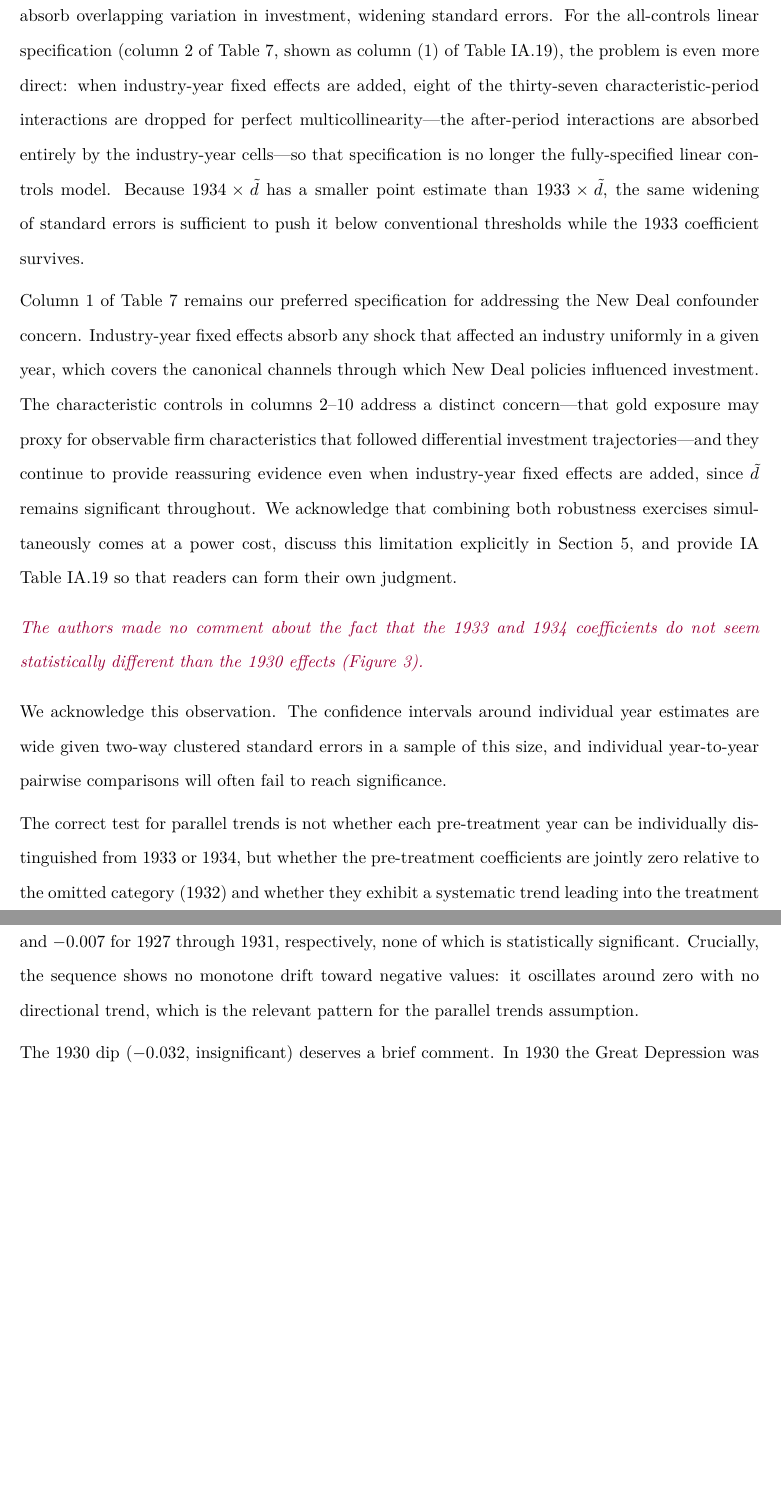
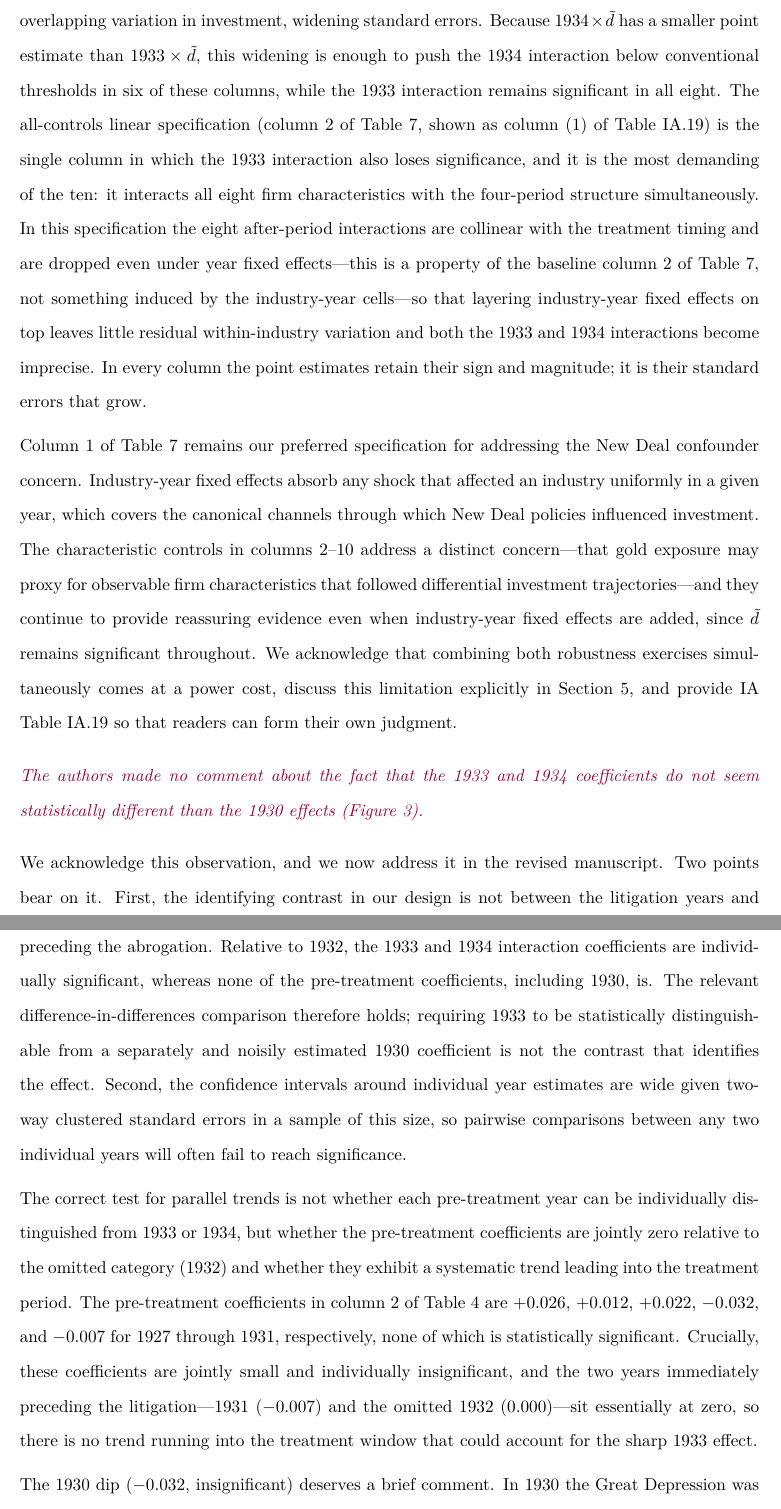
Before and after one commit to MrPlante/gold-clause-abrogation-and-investment, a LaTeX document (rfs-responses/round-2/referee-responses/r6/response-r6.tex, which reads rfs-responses/round-2/referee-responses/r6/sections/comment-2.tex, rfs-responses/round-2/referee-responses/r6/sections/comment-3.tex): two parts of pages 5 and 6 of 10, joined at a grey line, cut so that both start at the same text, the shorter picture padded with empty space. Compiled offline with pdfLaTeX.

Commit message:
Reconcile numeric and argument weak spots in responses.
- R2 c1: oral-arguments window is six trading days (Jan 11-17), not
  five; the -4.6%/-3.0% and -5.1%/-3.9% figures are verified against
  pf_returns.xls and reconcile via compounding.
- R6 c2: correct the multicollinearity explanation. The 8 after-period
  interactions drop under the baseline year-FE spec, not because of
  industry-year cells (adding them drops one fewer, 7); and the
  all-controls column is the one where 1933 also loses significance.
- R6 c3: lead with the DiD contrast (litigation years vs omitted 1932,
  where 1930 is the wrong comparison); drop the overstated no-drift claim.
- R6 c4: remove the SEA-1934 anachronism (share decline spans 1930-34).

Co-Authored-By: Claude Opus 4.8 <noreply@anthropic.com>

```diff
--- a/rfs-responses/round-2/referee-responses/r6/sections/comment-2.tex
+++ b/rfs-responses/round-2/referee-responses/r6/sections/comment-2.tex
@@ -19,7 +19,7 @@ I appreciate using 1936--37 as a placebo. While this helps addressed concerns ab
 \noindent The referee is correct that $1934 \times \tilde{d}$ loses significance in six of nine columns when industry-year fixed effects are added. We want to be clear, however, that this is a power problem rather than a robustness failure. The point estimates for $1934 \times \tilde{d}$ are negative and consistent in magnitude across all nine specifications, ranging from $-0.011$ to $-0.036$, with no sign reversals or attenuation. It is the standard errors that widen, not the coefficients that shrink. This pattern is characteristic of reduced identifying variation, not of a coefficient that disappears under scrutiny.
 
 \medskip
-\noindent The precision loss has a mechanical explanation. For the portfolio decile specifications, the decile indicators are constructed from 1930 firm characteristics, and within a 2-digit industry firms tend to cluster in similar deciles. The decile-period dummies and industry-year fixed effects therefore absorb overlapping variation in investment, widening standard errors. For the all-controls linear specification (column 2 of Table 7, shown as column (1) of Table~IA.19), the problem is even more direct: when industry-year fixed effects are added, eight of the thirty-seven characteristic-period interactions are dropped for perfect multicollinearity---the after-period interactions are absorbed entirely by the industry-year cells---so that specification is no longer the fully-specified linear controls model. Because $1934 \times \tilde{d}$ has a smaller point estimate than $1933 \times \tilde{d}$, the same widening of standard errors is sufficient to push it below conventional thresholds while the 1933 coefficient survives.
+\noindent The precision loss has a mechanical explanation. In the eight portfolio decile specifications, the decile indicators are constructed from 1930 firm characteristics, and within a 2-digit industry firms tend to cluster in similar deciles; the decile-period dummies and industry-year cells therefore absorb overlapping variation in investment, widening standard errors. Because $1934 \times \tilde{d}$ has a smaller point estimate than $1933 \times \tilde{d}$, this widening is enough to push the 1934 interaction below conventional thresholds in six of these columns, while the 1933 interaction remains significant in all eight. The all-controls linear specification (column 2 of Table 7, shown as column~(1) of Table~IA.19) is the single column in which the 1933 interaction also loses significance, and it is the most demanding of the ten: it interacts all eight firm characteristics with the four-period structure simultaneously. In this specification the eight after-period interactions are collinear with the treatment timing and are dropped even under year fixed effects---this is a property of the baseline column~2 of Table~7, not something induced by the industry-year cells---so that layering industry-year fixed effects on top leaves little residual within-industry variation and both the 1933 and 1934 interactions become imprecise. In every column the point estimates retain their sign and magnitude; it is their standard errors that grow.
 
 \medskip
 \noindent Column 1 of Table 7 remains our preferred specification for addressing the New Deal confounder concern. Industry-year fixed effects absorb any shock that affected an industry uniformly in a given year, which covers the canonical channels through which New Deal policies influenced investment. The characteristic controls in columns 2--10 address a distinct concern---that gold exposure may proxy for observable firm characteristics that followed differential investment trajectories---and they continue to provide reassuring evidence even when industry-year fixed effects are added, since $\tilde{d}$ remains significant throughout. We acknowledge that combining both robustness exercises simultaneously comes at a power cost, discuss this limitation explicitly in Section~5, and provide IA Table~IA.19 so that readers can form their own judgment.
--- a/rfs-responses/round-2/referee-responses/r6/sections/comment-3.tex
+++ b/rfs-responses/round-2/referee-responses/r6/sections/comment-3.tex
@@ -4,10 +4,10 @@ The authors made no comment about the fact that the 1933 and 1934 coefficients d
 
 \bigskip
 
-\noindent We acknowledge this observation. The confidence intervals around individual year estimates are wide given two-way clustered standard errors in a sample of this size, and individual year-to-year pairwise comparisons will often fail to reach significance.
+\noindent We acknowledge this observation, and we now address it in the revised manuscript. Two points bear on it. First, the identifying contrast in our design is not between the litigation years and 1930, but between each litigation year and the omitted base year of 1932---the year immediately preceding the abrogation. Relative to 1932, the 1933 and 1934 interaction coefficients are individually significant, whereas none of the pre-treatment coefficients, including 1930, is. The relevant difference-in-differences comparison therefore holds; requiring 1933 to be statistically distinguishable from a separately and noisily estimated 1930 coefficient is not the contrast that identifies the effect. Second, the confidence intervals around individual year estimates are wide given two-way clustered standard errors in a sample of this size, so pairwise comparisons between any two individual years will often fail to reach significance.
 
 \medskip
-\noindent The correct test for parallel trends is not whether each pre-treatment year can be individually distinguished from 1933 or 1934, but whether the pre-treatment coefficients are jointly zero relative to the omitted category (1932) and whether they exhibit a systematic trend leading into the treatment period. The pre-treatment coefficients in column 2 of Table 4 are $+0.026$, $+0.012$, $+0.022$, $-0.032$, and $-0.007$ for 1927 through 1931, respectively, none of which is statistically significant. Crucially, the sequence shows no monotone drift toward negative values: it oscillates around zero with no directional trend, which is the relevant pattern for the parallel trends assumption.
+\noindent The correct test for parallel trends is not whether each pre-treatment year can be individually distinguished from 1933 or 1934, but whether the pre-treatment coefficients are jointly zero relative to the omitted category (1932) and whether they exhibit a systematic trend leading into the treatment period. The pre-treatment coefficients in column 2 of Table 4 are $+0.026$, $+0.012$, $+0.022$, $-0.032$, and $-0.007$ for 1927 through 1931, respectively, none of which is statistically significant. Crucially, these coefficients are jointly small and individually insignificant, and the two years immediately preceding the litigation---1931 ($-0.007$) and the omitted 1932 ($0.000$)---sit essentially at zero, so there is no trend running into the treatment window that could account for the sharp 1933 effect.
 
 \medskip
 \noindent The 1930 dip ($-0.032$, insignificant) deserves a brief comment. In 1930 the Great Depression was already deepening---bank failures were accelerating and credit conditions were tightening sharply. Since gold-exposed firms were systematically more leveraged (Table 2), they may have been somewhat more sensitive to this general credit contraction than unexposed firms, independent of gold clause exposure. The fact that this coefficient is small and insignificant, and is followed by coefficients of $-0.007$ and $0.000$ (omitted) in 1931--1932, is more consistent with occasional noise than with a persistent pre-trend.
```
Also changed, not shown: rfs-responses/round-2/referee-responses/r2/sections/comment-1.tex (+1 -1 lines), rfs-responses/round-2/referee-responses/r6/sections/comment-4.tex (+1 -1 lines), rfs-responses/round-2/referee-responses/r6/sections/cover-letter-comment.tex (+1 -1 lines).
